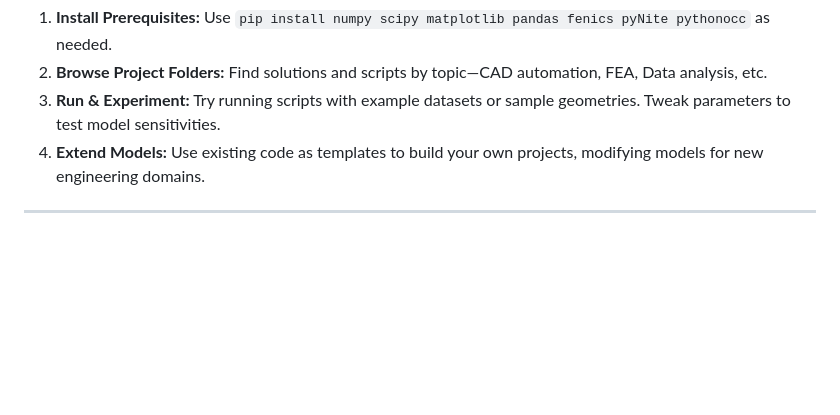
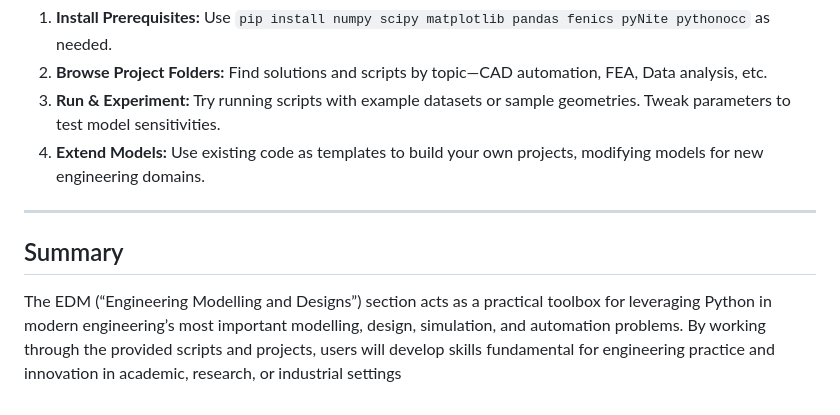
Before and after one commit to Himanshu49Gaur/Python_Tools, a Markdown page: EDM/readme.md, the part around the change. Rendered like a GitHub page; blank space fills up the shorter version.

```diff
--- a/EDM/readme.md
+++ b/EDM/readme.md
@@ -59,3 +59,7 @@ The EDM folder is built for:
 4. **Extend Models:** Use existing code as templates to build your own projects, modifying models for new engineering domains.
 
 ---
+
+## Summary
+
+The EDM (“Engineering Modelling and Designs”) section acts as a practical toolbox for leveraging Python in modern engineering’s most important modelling, design, simulation, and automation problems. By working through the provided scripts and projects, users will develop skills fundamental for engineering practice and innovation in academic, research, or industrial settings
```
